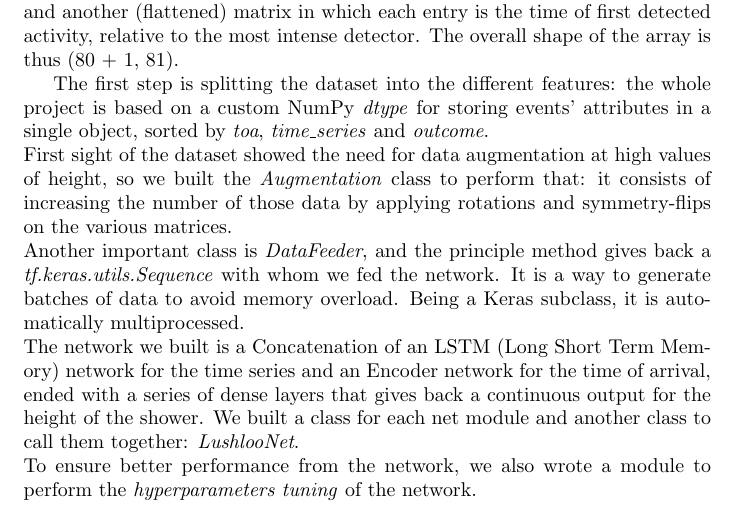
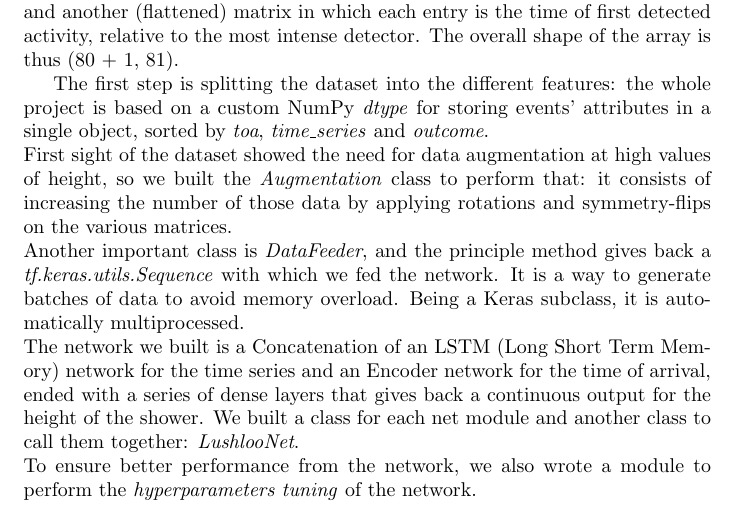
Before and after one commit to djanloo/cmepda, a LaTeX document (docs/abstract/abstract.tex): part of the page, cut so that both start at the same text. Compiled offline with pdfLaTeX.

Commit message:
abstract finished

```diff
--- a/docs/abstract/abstract.tex
+++ b/docs/abstract/abstract.tex
@@ -22,7 +22,7 @@ The overall shape of the array is thus (80 + 1, 81).
 The first step is splitting the dataset into the different features: the whole project is based on a custom NumPy \textit{dtype} for storing events' attributes in a single object, sorted by \textit{toa}, \textit{time\_series} and \textit{outcome}.\\
 First sight of the dataset showed the need for data augmentation at high values of height, so we built the \textit{Augmentation} class to perform that: it consists of increasing the number of those data by applying rotations and symmetry-flips on the various matrices.\\
 Another important class is \textit{DataFeeder}, and the principle method gives back a \textit{tf.keras.utils.Sequence}
-with whom we fed the network. It is a way to generate batches of data to avoid memory overload. Being a Keras subclass, it is automatically multiprocessed.\\
+with which we fed the network. It is a way to generate batches of data to avoid memory overload. Being a Keras subclass, it is automatically multiprocessed.\\
 %ALLUNGARE IL SUCCO
 The network we built is a Concatenation of an LSTM (Long Short Term Memory) network for the time series and an Encoder network for the time of arrival, ended with a series of dense layers that gives back a continuous output for the height of the shower. We built a class for each net module and another class to call them together: \textit{LushlooNet}.\\
 To ensure better performance from the network, we also wrote a module to perform the \textit{hyperparameters tuning} of the network.
```
Also changed, not shown: docs/abstract/abstract.pdf, 2 other files.
